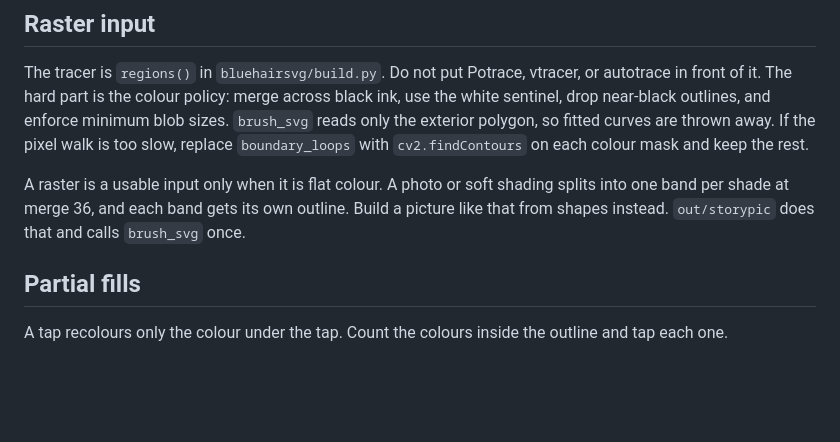
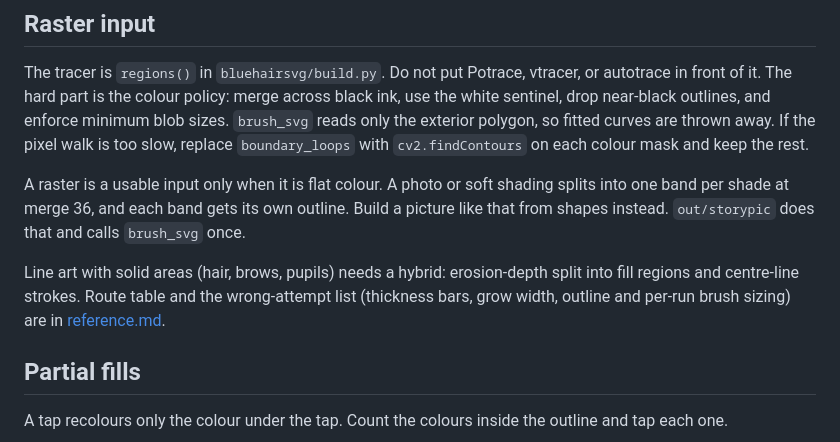
Before and after one commit to zalivka/stickman2ios, a Markdown page: skills/slopmax/SKILL.md, the part around the change. GitHub-like rendering; blank space fills up the shorter version.

```diff
--- a/skills/slopmax/SKILL.md
+++ b/skills/slopmax/SKILL.md
@@ -43,6 +43,8 @@ The tracer is `regions()` in `bluehairsvg/build.py`. Do not put Potrace, vtracer
 
 A raster is a usable input only when it is flat colour. A photo or soft shading splits into one band per shade at merge 36, and each band gets its own outline. Build a picture like that from shapes instead. `out/storypic` does that and calls `brush_svg` once.
 
+Line art with solid areas (hair, brows, pupils) needs a hybrid: erosion-depth split into fill regions and centre-line strokes. Route table and the wrong-attempt list (thickness bars, grow width, outline and per-run brush sizing) are in [reference.md](reference.md).
+
 ## Partial fills
 
 A tap recolours only the colour under the tap. Count the colours inside the outline and tap each one.
```
Also changed, not shown: skills/slopmax/reference.md (+15 -0 lines).
